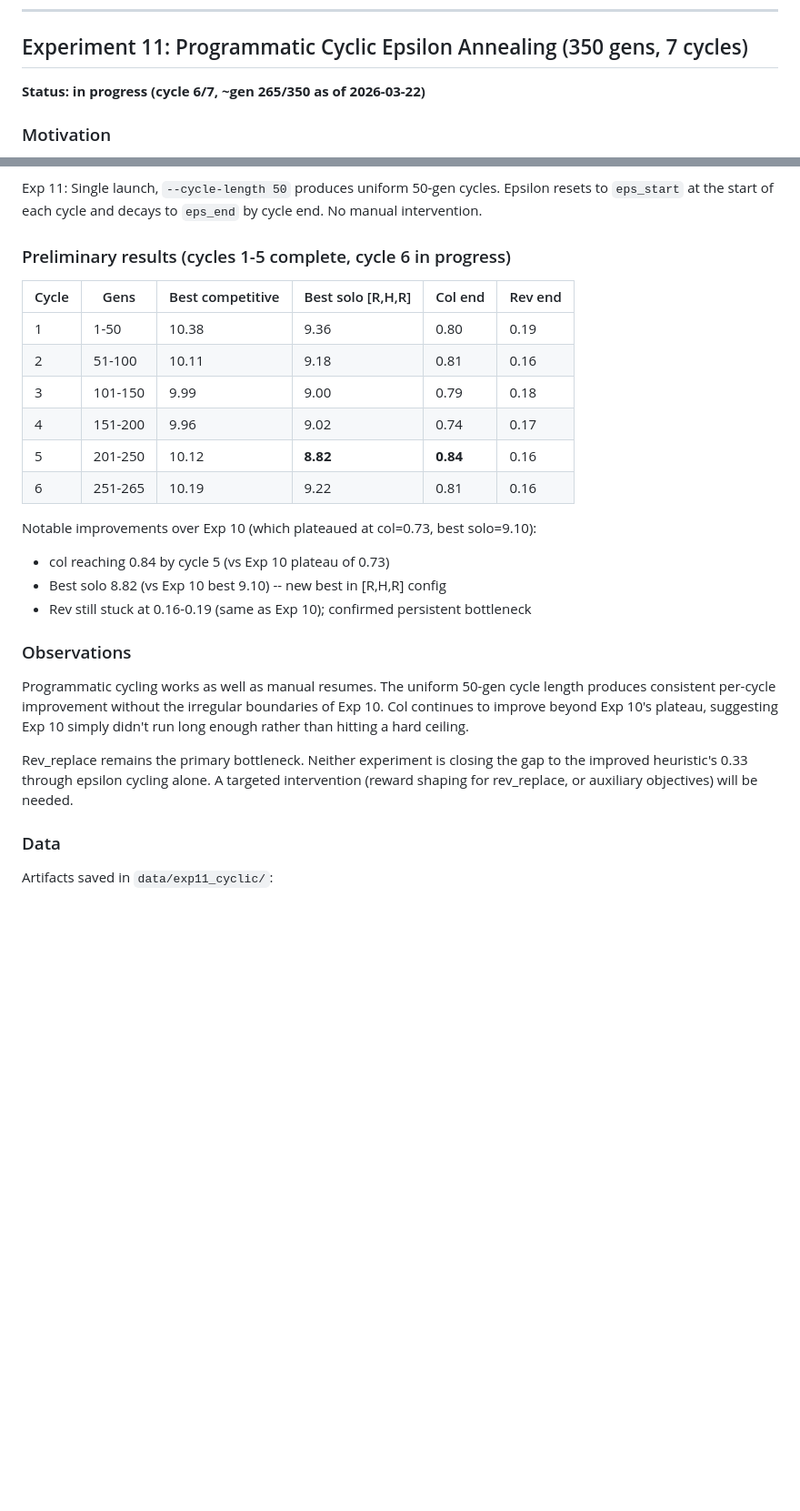
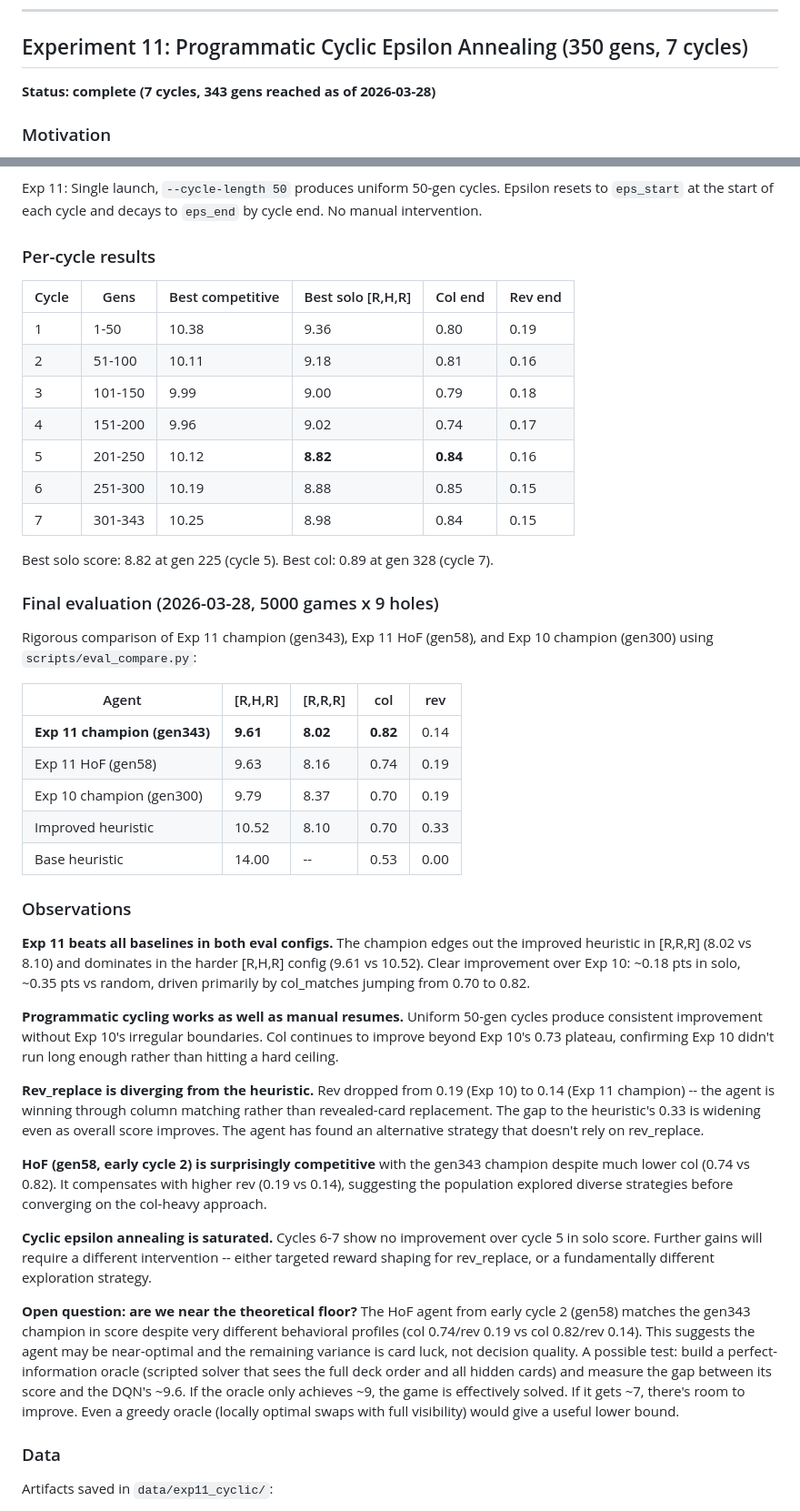
Before and after one commit to vgainullin/golf, a Markdown page: docs/experiments.md, 2 parts joined by grey strips. Shown at 91% size. Rendered like a GitHub page; blank space fills up the shorter version.

Commit message:
Exp 11: finalize writeup with 343-gen results
Cyclic epsilon annealing complete after 7 cycles. Champion gen343
beats improved heuristic in both [R,H,R] (9.61) and [R,R,R] (8.02).
col_matches 0.82, rev_replace 0.14 -- agent wins via col, not rev.
Cycles 6-7 saturated, no further gains from epsilon cycling alone.

```diff
--- a/docs/experiments.md
+++ b/docs/experiments.md
@@ -1275,7 +1275,7 @@ All artifacts saved in `data/exp9_v3_extended/`:
 
 ## Experiment 11: Programmatic Cyclic Epsilon Annealing (350 gens, 7 cycles)
 
-**Status: in progress (cycle 6/7, ~gen 265/350 as of 2026-03-22)**
+**Status: complete (7 cycles, 343 gens reached as of 2026-03-28)**
 
 ### Motivation
 
@@ -1304,7 +1304,7 @@ Exp 10: 7 manual resumes over ~2 weeks, each recomputing the epsilon schedule fr
 
 Exp 11: Single launch, `--cycle-length 50` produces uniform 50-gen cycles. Epsilon resets to `eps_start` at the start of each cycle and decays to `eps_end` by cycle end. No manual intervention.
 
-### Preliminary results (cycles 1-5 complete, cycle 6 in progress)
+### Per-cycle results
 
 | Cycle | Gens | Best competitive | Best solo [R,H,R] | Col end | Rev end |
 |-------|------|-----------------|-------------------|---------|---------|
@@ -1313,18 +1313,36 @@ Exp 11: Single launch, `--cycle-length 50` produces uniform 50-gen cycles. Epsil
 | 3 | 101-150 | 9.99 | 9.00 | 0.79 | 0.18 |
 | 4 | 151-200 | 9.96 | 9.02 | 0.74 | 0.17 |
 | 5 | 201-250 | 10.12 | **8.82** | **0.84** | 0.16 |
-| 6 | 251-265 | 10.19 | 9.22 | 0.81 | 0.16 |
+| 6 | 251-300 | 10.19 | 8.88 | 0.85 | 0.15 |
+| 7 | 301-343 | 10.25 | 8.98 | 0.84 | 0.15 |
 
-Notable improvements over Exp 10 (which plateaued at col=0.73, best solo=9.10):
-- col reaching 0.84 by cycle 5 (vs Exp 10 plateau of 0.73)
-- Best solo 8.82 (vs Exp 10 best 9.10) -- new best in [R,H,R] config
-- Rev still stuck at 0.16-0.19 (same as Exp 10); confirmed persistent bottleneck
+Best solo score: 8.82 at gen 225 (cycle 5). Best col: 0.89 at gen 328 (cycle 7).
+
+### Final evaluation (2026-03-28, 5000 games x 9 holes)
+
+Rigorous comparison of Exp 11 champion (gen343), Exp 11 HoF (gen58), and Exp 10 champion (gen300) using `scripts/eval_compare.py`:
+
+| Agent | [R,H,R] | [R,R,R] | col | rev |
+|-------|---------|---------|-----|-----|
+| **Exp 11 champion (gen343)** | **9.61** | **8.02** | **0.82** | 0.14 |
+| Exp 11 HoF (gen58) | 9.63 | 8.16 | 0.74 | 0.19 |
+| Exp 10 champion (gen300) | 9.79 | 8.37 | 0.70 | 0.19 |
+| Improved heuristic | 10.52 | 8.10 | 0.70 | 0.33 |
+| Base heuristic | 14.00 | -- | 0.53 | 0.00 |
 
 ### Observations
 
-Programmatic cycling works as well as manual resumes. The uniform 50-gen cycle length produces consistent per-cycle improvement without the irregular boundaries of Exp 10. Col continues to improve beyond Exp 10's plateau, suggesting Exp 10 simply didn't run long enough rather than hitting a hard ceiling.
+**Exp 11 beats all baselines in both eval configs.** The champion edges out the improved heuristic in [R,R,R] (8.02 vs 8.10) and dominates in the harder [R,H,R] config (9.61 vs 10.52). Clear improvement over Exp 10: ~0.18 pts in solo, ~0.35 pts vs random, driven primarily by col_matches jumping from 0.70 to 0.82.
 
-Rev_replace remains the primary bottleneck. Neither experiment is closing the gap to the improved heuristic's 0.33 through epsilon cycling alone. A targeted intervention (reward shaping for rev_replace, or auxiliary objectives) will be needed.
+**Programmatic cycling works as well as manual resumes.** Uniform 50-gen cycles produce consistent improvement without Exp 10's irregular boundaries. Col continues to improve beyond Exp 10's 0.73 plateau, confirming Exp 10 didn't run long enough rather than hitting a hard ceiling.
+
+**Rev_replace is diverging from the heuristic.** Rev dropped from 0.19 (Exp 10) to 0.14 (Exp 11 champion) -- the agent is winning through column matching rather than revealed-card replacement. The gap to the heuristic's 0.33 is widening even as overall score improves. The agent has found an alternative strategy that doesn't rely on rev_replace.
+
+**HoF (gen58, early cycle 2) is surprisingly competitive** with the gen343 champion despite much lower col (0.74 vs 0.82). It compensates with higher rev (0.19 vs 0.14), suggesting the population explored diverse strategies before converging on the col-heavy approach.
+
+**Cyclic epsilon annealing is saturated.** Cycles 6-7 show no improvement over cycle 5 in solo score. Further gains will require a different intervention -- either targeted reward shaping for rev_replace, or a fundamentally different exploration strategy.
+
+**Open question: are we near the theoretical floor?** The HoF agent from early cycle 2 (gen58) matches the gen343 champion in score despite very different behavioral profiles (col 0.74/rev 0.19 vs col 0.82/rev 0.14). This suggests the agent may be near-optimal and the remaining variance is card luck, not decision quality. A possible test: build a perfect-information oracle (scripted solver that sees the full deck order and all hidden cards) and measure the gap between its score and the DQN's ~9.6. If the oracle only achieves ~9, the game is effectively solved. If it gets ~7, there's room to improve. Even a greedy oracle (locally optimal swaps with full visibility) would give a useful lower bound.
 
 ### Data
 
```
